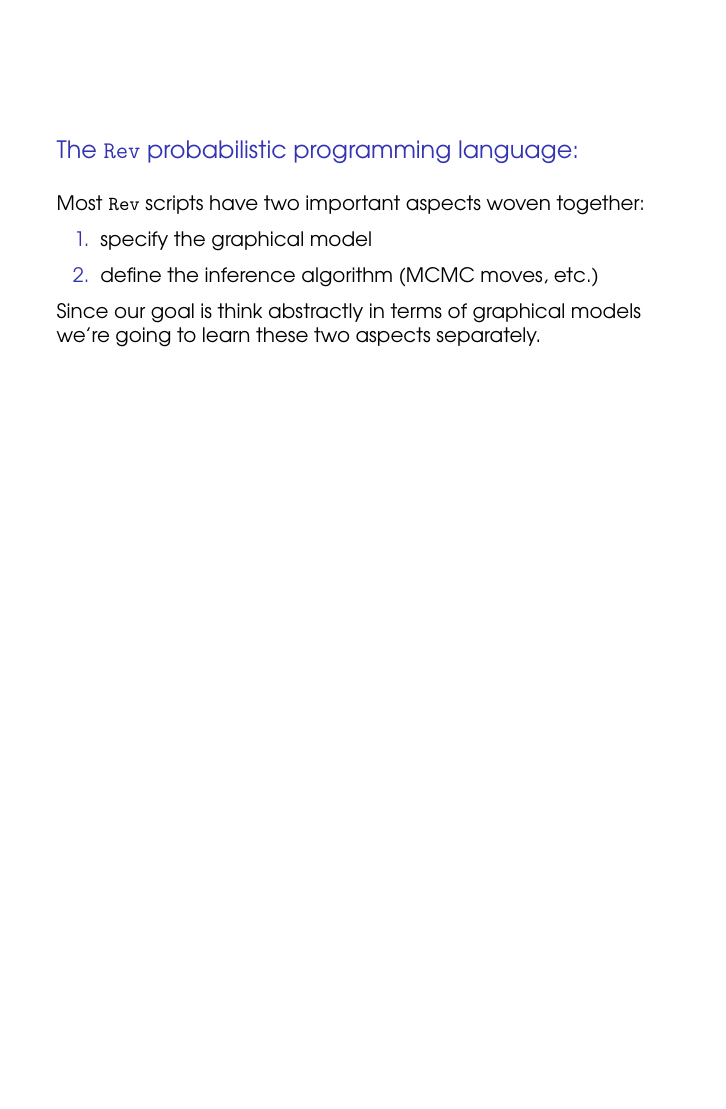
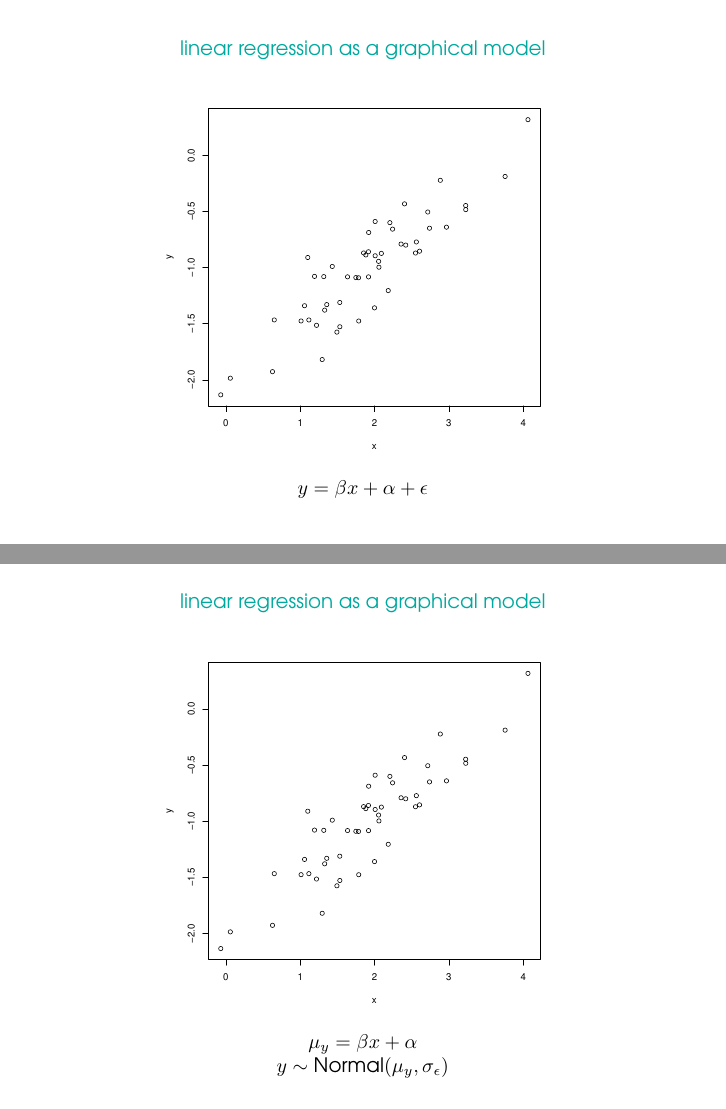
Before and after one commit to wf8/RevBayes_UC_Berkeley_2018_Workshop, LaTeX slides (slides/Freyman_RevBayes_Graphical_Models.tex): page 16 of 16 before the commit and pages 17 and 18 of 19 after it, the two joined at a grey line, the shorter picture padded with empty space. Compiled offline with pdfLaTeX.

Commit message:
more slides

```diff
--- a/slides/Freyman_RevBayes_Graphical_Models.tex
+++ b/slides/Freyman_RevBayes_Graphical_Models.tex
@@ -20,6 +20,9 @@
 \usepackage{textcomp}
 \newcommand{\textapprox}{\raisebox{0.5ex}{\texttildelow}}
 
+%\titlegraphic{\includegraphics[scale=0.1]{figures/Graphical_model_for_HMM.PNG}}
+\addtobeamertemplate{title page}{\center\includegraphics[scale=.4]{figures/Hmm_temporal_bayesian_net.pdf}\\\medskip}{}
+
 \title{Specifying Graphical Models in \texttt{RevBayes}}
 %\subtitle{UC Berkeley Workshop 2018}
 \author{Will Freyman}
@@ -321,3 +326,23 @@
 \end{frame}
 
 
+\begin{frame}
+    \small
+    \begin{center}
+    \alert{linear regression as a graphical model}\\
+    \includegraphics[scale=0.4]{figures/linear_regression.pdf}\\
+    \smallskip
+    $y = \beta x + \alpha + \epsilon$\\
+    \end{center}
+\end{frame}
+
+\begin{frame}
+    \small
+    \begin{center}
+    \alert{linear regression as a graphical model}\\
+    \includegraphics[scale=0.4]{figures/linear_regression.pdf}\\
+    \smallskip
+    $\mu_y = \beta x + \alpha$\\
+    $y \sim \text{Normal}(\mu_y, \sigma_{\epsilon})$\\
+    \end{center}
+\end{frame}
```
Also changed, not shown: slides/Freyman_RevBayes_Graphical_Models.pdf, slides/figures/Graphical_model_for_HMM.PNG (added), slides/figures/Hmm_temporal_bayesian_net.pdf (added), slides/figures/Hmm_temporal_bayesian_net.pdf_tex (added), slides/figures/Hmm_temporal_bayesian_net.svg (added), slides/figures/linear_regression.pdf (added), slides/Freyman_RevBayes_Graphical_Models.tex (22 more changed lines).
